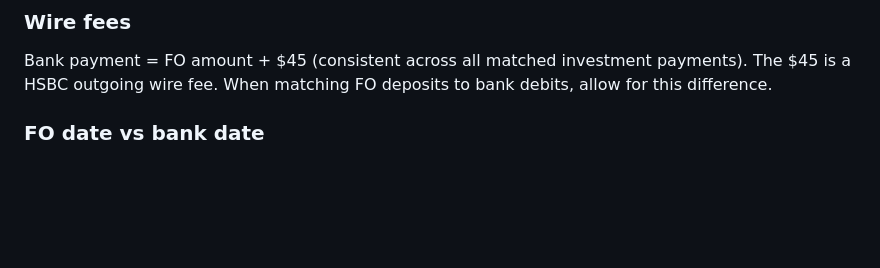
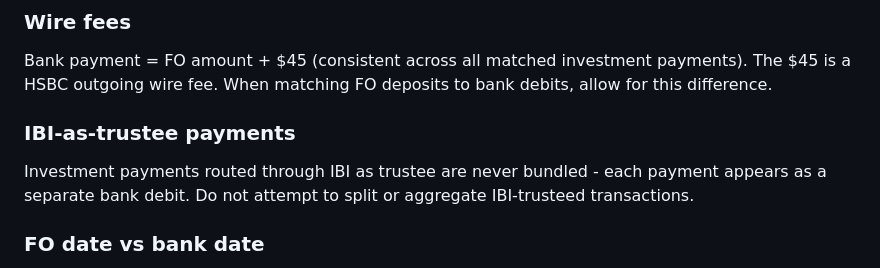
Before and after one commit to adam-marash/fin-mgmt, a Markdown page: PROCEDURES.md, the part around the change. GitHub-like rendering; blank space fills up the shorter version.

Commit message:
Document that IBI-as-trustee payments are never bundled
Co-Authored-By: Claude Opus 4.6 <noreply@anthropic.com>

```diff
--- a/PROCEDURES.md
+++ b/PROCEDURES.md
@@ -7,6 +7,10 @@ Implementation patterns and usage guide. For design decisions and problem-space
 ### Wire fees
 
 Bank payment = FO amount + $45 (consistent across all matched investment payments). The $45 is a HSBC outgoing wire fee. When matching FO deposits to bank debits, allow for this difference.
+
+### IBI-as-trustee payments
+
+Investment payments routed through IBI as trustee are never bundled - each payment appears as a separate bank debit. Do not attempt to split or aggregate IBI-trusteed transactions.
 
 ### FO date vs bank date
 
```
